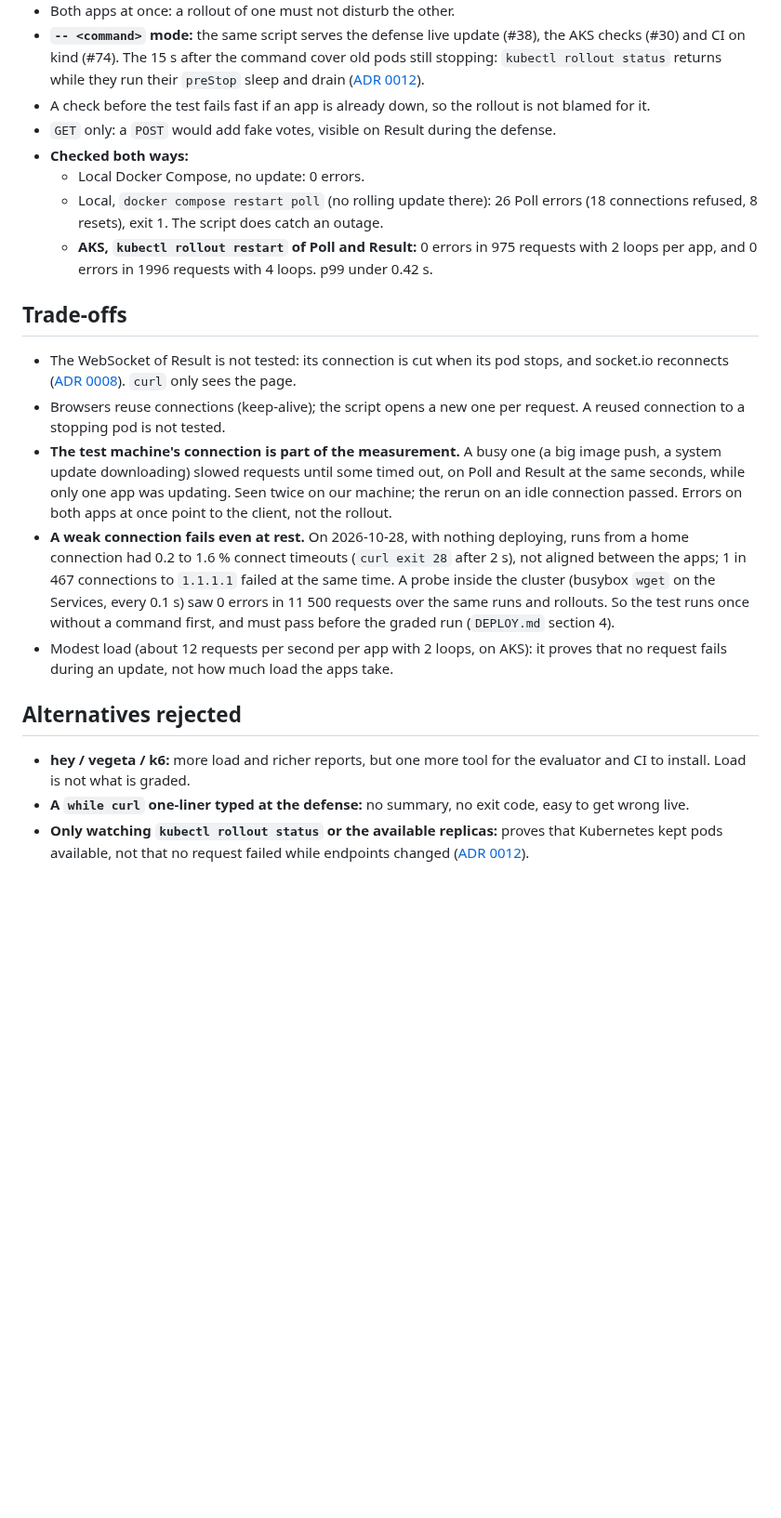
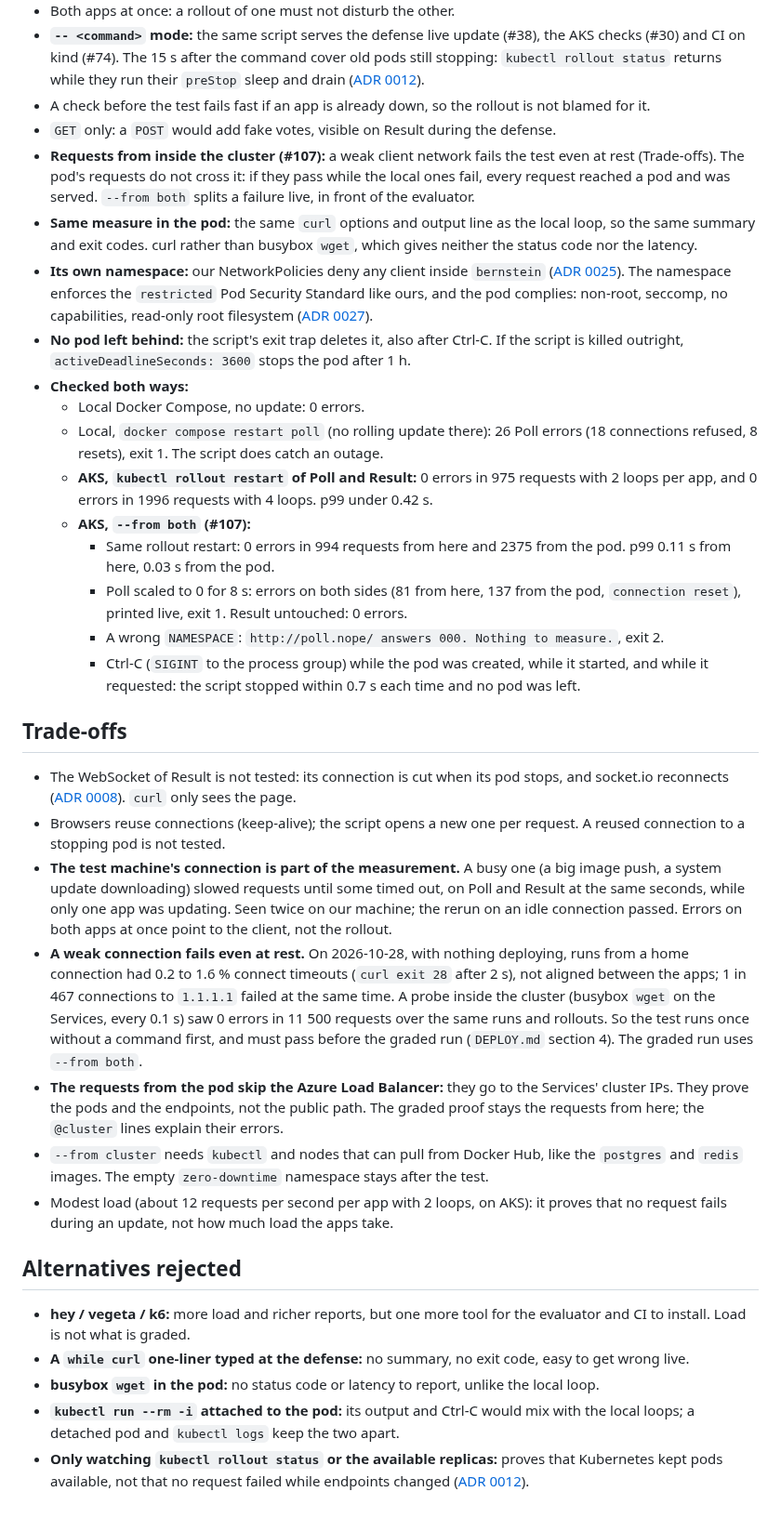
Before and after one commit to Nexlein/Bernstein, a Markdown page: doc/adr/0016-zero-downtime-test.md, the part around one of its changes. Shown at 93% size. Drawn GitHub-style; blank space fills up the shorter version.

Commit message:
docs(adr): record the in-cluster test mode

```diff
--- a/doc/adr/0016-zero-downtime-test.md
+++ b/doc/adr/0016-zero-downtime-test.md
@@ -15,21 +17,34 @@
 - **`-- <command>` mode:** the same script serves the defense live update (#38), the AKS checks (#30) and CI on kind (#74). The 15 s after the command cover old pods still stopping: `kubectl rollout status` returns while they run their `preStop` sleep and drain ([ADR 0012](0012-graceful-shutdown.md)).
 - A check before the test fails fast if an app is already down, so the rollout is not blamed for it.
 - `GET` only: a `POST` would add fake votes, visible on Result during the defense.
+- **Requests from inside the cluster (#107):** a weak client network fails the test even at rest (Trade-offs). The pod's requests do not cross it: if they pass while the local ones fail, every request reached a pod and was served. `--from both` splits a failure live, in front of the evaluator.
+- **Same measure in the pod:** the same `curl` options and output line as the local loop, so the same summary and exit codes. curl rather than busybox `wget`, which gives neither the status code nor the latency.
+- **Its own namespace:** our NetworkPolicies deny any client inside `bernstein` ([ADR 0025](0025-network-policies.md)). The namespace enforces the `restricted` Pod Security Standard like ours, and the pod complies: non-root, seccomp, no capabilities, read-only root filesystem ([ADR 0027](0027-pod-security-standards.md)).
+- **No pod left behind:** the script's exit trap deletes it, also after Ctrl-C. If the script is killed outright, `activeDeadlineSeconds: 3600` stops the pod after 1 h.
 - **Checked both ways:**
   - Local Docker Compose, no update: 0 errors.
   - Local, `docker compose restart poll` (no rolling update there): 26 Poll errors (18 connections refused, 8 resets), exit 1. The script does catch an outage.
   - **AKS, `kubectl rollout restart` of Poll and Result:** 0 errors in 975 requests with 2 loops per app, and 0 errors in 1996 requests with 4 loops. p99 under 0.42 s.
+  - **AKS, `--from both` (#107):**
+    - Same rollout restart: 0 errors in 994 requests from here and 2375 from the pod. p99 0.11 s from here, 0.03 s from the pod.
+    - Poll scaled to 0 for 8 s: errors on both sides (81 from here, 137 from the pod, `connection reset`), printed live, exit 1. Result untouched: 0 errors.
+    - A wrong `NAMESPACE`: `http://poll.nope/ answers 000. Nothing to measure.`, exit 2.
+    - Ctrl-C (`SIGINT` to the process group) while the pod was created, while it started, and while it requested: the script stopped within 0.7 s each time and no pod was left.
 
 ## Trade-offs
 
 - The WebSocket of Result is not tested: its connection is cut when its pod stops, and socket.io reconnects ([ADR 0008](0008-result-deployment.md)). `curl` only sees the page.
 - Browsers reuse connections (keep-alive); the script opens a new one per request. A reused connection to a stopping pod is not tested.
 - **The test machine's connection is part of the measurement.** A busy one (a big image push, a system update downloading) slowed requests until some timed out, on Poll and Result at the same seconds, while only one app was updating. Seen twice on our machine; the rerun on an idle connection passed. Errors on both apps at once point to the client, not the rollout.
-- **A weak connection fails even at rest.** On 2026-10-28, with nothing deploying, runs from a home connection had 0.2 to 1.6 % connect timeouts (`curl exit 28` after 2 s), not aligned between the apps; 1 in 467 connections to `1.1.1.1` failed at the same time. A probe inside the cluster (busybox `wget` on the Services, every 0.1 s) saw 0 errors in 11 500 requests over the same runs and rollouts. So the test runs once without a command first, and must pass before the graded run (`DEPLOY.md` section 4).
+- **A weak connection fails even at rest.** On 2026-10-28, with nothing deploying, runs from a home connection had 0.2 to 1.6 % connect timeouts (`curl exit 28` after 2 s), not aligned between the apps; 1 in 467 connections to `1.1.1.1` failed at the same time. A probe inside the cluster (busybox `wget` on the Services, every 0.1 s) saw 0 errors in 11 500 requests over the same runs and rollouts. So the test runs once without a command first, and must pass before the graded run (`DEPLOY.md` section 4). The graded run uses `--from both`.
+- **The requests from the pod skip the Azure Load Balancer:** they go to the Services' cluster IPs. They prove the pods and the endpoints, not the public path. The graded proof stays the requests from here; the `@cluster` lines explain their errors.
+- `--from cluster` needs `kubectl` and nodes that can pull from Docker Hub, like the `postgres` and `redis` images. The empty `zero-downtime` namespace stays after the test.
 - Modest load (about 12 requests per second per app with 2 loops, on AKS): it proves that no request fails during an update, not how much load the apps take.
 
 ## Alternatives rejected
 
 - **hey / vegeta / k6:** more load and richer reports, but one more tool for the evaluator and CI to install. Load is not what is graded.
 - **A `while curl` one-liner typed at the defense:** no summary, no exit code, easy to get wrong live.
+- **busybox `wget` in the pod:** no status code or latency to report, unlike the local loop.
+- **`kubectl run --rm -i` attached to the pod:** its output and Ctrl-C would mix with the local loops; a detached pod and `kubectl logs` keep the two apart.
 - **Only watching `kubectl rollout status` or the available replicas:** proves that Kubernetes kept pods available, not that no request failed while endpoints changed ([ADR 0012](0012-graceful-shutdown.md)).
```
Also changed, not shown: other parts of doc/adr/0016-zero-downtime-test.md (+3 -1 lines).
